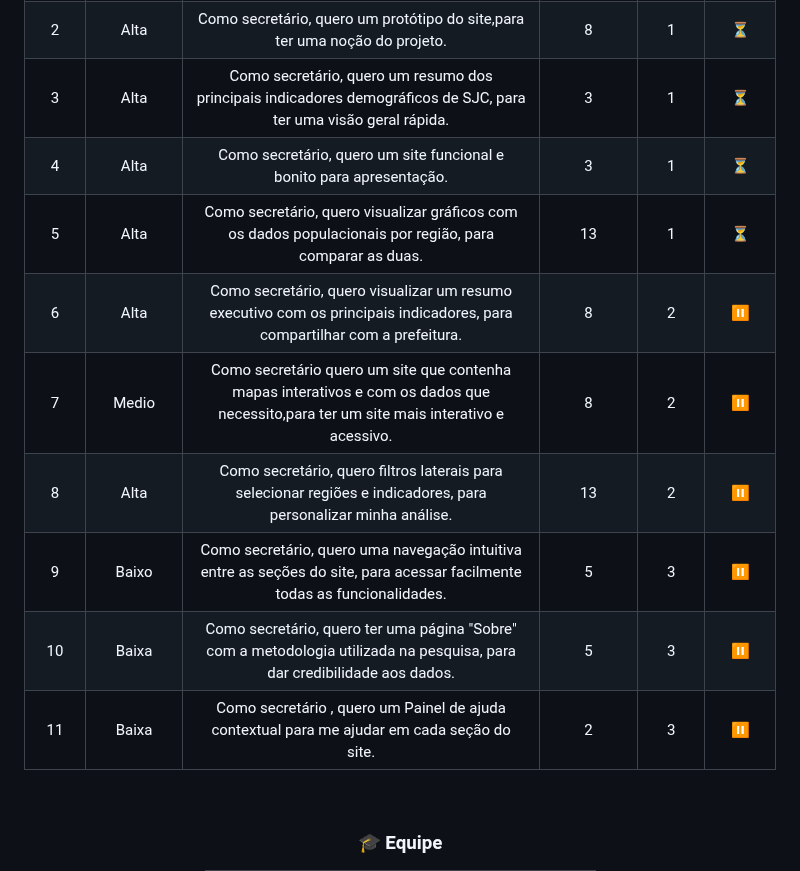
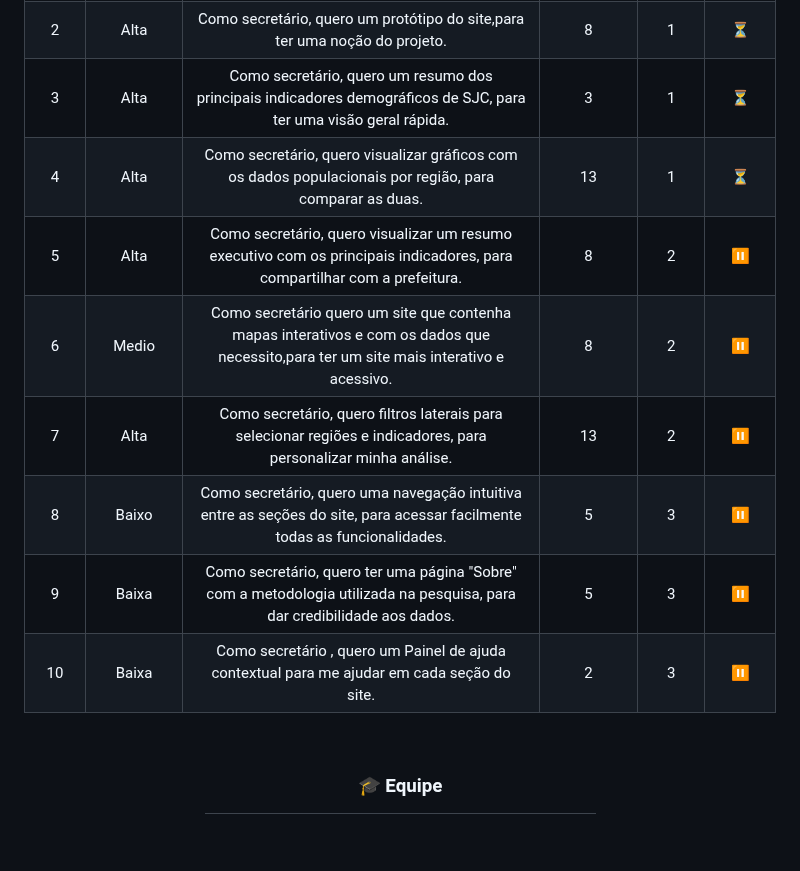
Before and after one commit to guilhermefpo/CodeWave, a Markdown page: README.md, the part around the change. Rendered like a GitHub page; blank space fills up the shorter version.

Commit message:
tirei o elemento 4

```diff
--- a/README.md
+++ b/README.md
@@ -48,14 +48,13 @@
 |  1  | Alta  | Como secretário,quero de visualizar os gráficos prontos,para ajudar na resolução de problemas sociais .  | 8 | 1 |  ⏳ |
 |  2  | Alta | Como secretário, quero um protótipo do site,para ter uma noção do projeto.  | 8 | 1 |  ⏳
 |  3  | Alta  | Como secretário, quero  um resumo dos principais indicadores demográficos de SJC, para ter uma visão geral rápida.    | 3 | 1 |  ⏳
-| 4 | Alta | Como secretário, quero um site funcional e bonito para apresentação.  | 3 | 1 |  ⏳
-| 5 | Alta  |  Como secretário, quero visualizar gráficos com os dados populacionais por região, para comparar as duas.  | 13 | 1 |  ⏳
-| 6 | Alta  |  Como secretário, quero visualizar um resumo executivo com os principais indicadores, para compartilhar com a prefeitura. | 8 | 2 |  ⏸️
-| 7  | Medio  |Como secretário quero um site que contenha mapas interativos e com os dados que necessito,para ter um site mais interativo e acessivo. | 8 | 2 |  ⏸️
-| 8 | Alta  | Como secretário, quero filtros laterais para selecionar regiões e indicadores, para personalizar minha análise.  | 13 | 2 |  ⏸️
-| 9  | Baixo | Como secretário, quero uma navegação intuitiva entre as seções do site, para acessar facilmente todas as funcionalidades.    | 5 | 3 |  ⏸️
-| 10 | Baixa  | Como secretário, quero ter uma página "Sobre" com a metodologia utilizada na pesquisa, para dar credibilidade aos dados.  | 5 | 3 |  ⏸️
-| 11 | Baixa  | Como secretário , quero um Painel de ajuda contextual para me ajudar em cada seção do site.  | 2 | 3 |  ⏸️
+| 4 | Alta  |  Como secretário, quero visualizar gráficos com os dados populacionais por região, para comparar as duas.  | 13 | 1 |  ⏳
+| 5 | Alta  |  Como secretário, quero visualizar um resumo executivo com os principais indicadores, para compartilhar com a prefeitura. | 8 | 2 |  ⏸️
+| 6  | Medio  |Como secretário quero um site que contenha mapas interativos e com os dados que necessito,para ter um site mais interativo e acessivo. | 8 | 2 |  ⏸️
+| 7 | Alta  | Como secretário, quero filtros laterais para selecionar regiões e indicadores, para personalizar minha análise.  | 13 | 2 |  ⏸️
+| 8  | Baixo | Como secretário, quero uma navegação intuitiva entre as seções do site, para acessar facilmente todas as funcionalidades.    | 5 | 3 |  ⏸️
+| 9 | Baixa  | Como secretário, quero ter uma página "Sobre" com a metodologia utilizada na pesquisa, para dar credibilidade aos dados.  | 5 | 3 |  ⏸️
+| 10 | Baixa  | Como secretário , quero um Painel de ajuda contextual para me ajudar em cada seção do site.  | 2 | 3 |  ⏸️
 
 </br>
 
```
